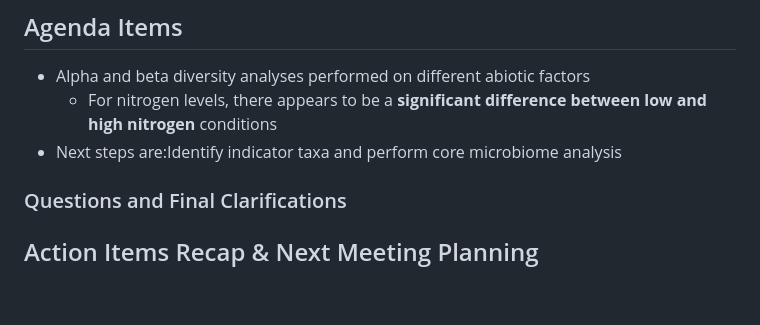
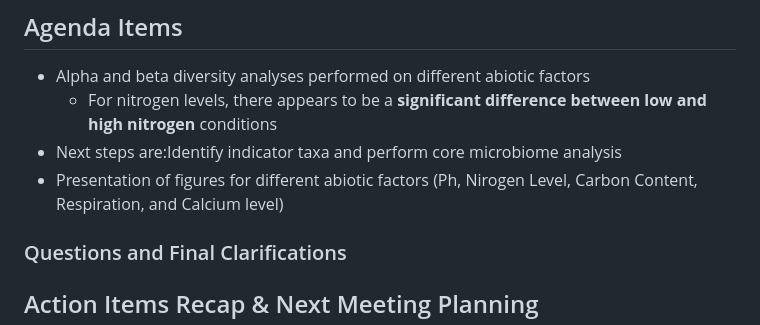
Before and after one commit to YasminFaghir/MICB475_24W1_Team_10, a Markdown page: meeting_agenda.md, the part around the change. Drawn GitHub-style; blank space fills up the shorter version.

```diff
--- a/meeting_agenda.md
+++ b/meeting_agenda.md
@@ -217,6 +217,8 @@ Address any additional concerns:
 - Alpha and beta diversity analyses performed on different abiotic factors
   - For nitrogen levels, there appears to be a **significant difference between low and high nitrogen** conditions
 - Next steps are:Identify indicator taxa and perform core microbiome analysis
+- Presentation of figures for different abiotic factors (Ph, Nirogen Level, Carbon Content, Respiration, and Calcium level)
+
 
 ### Questions and Final Clarifications
 
```
